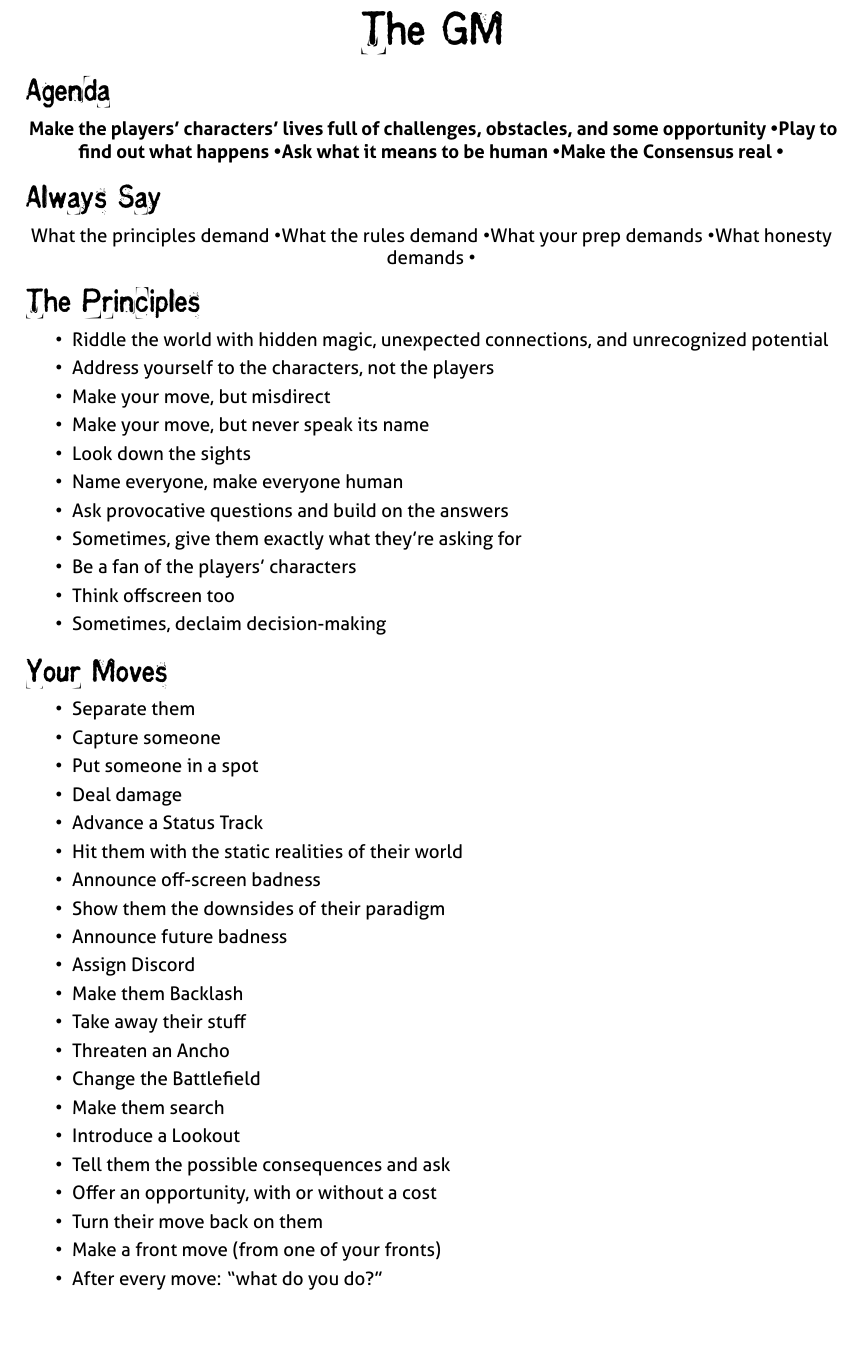
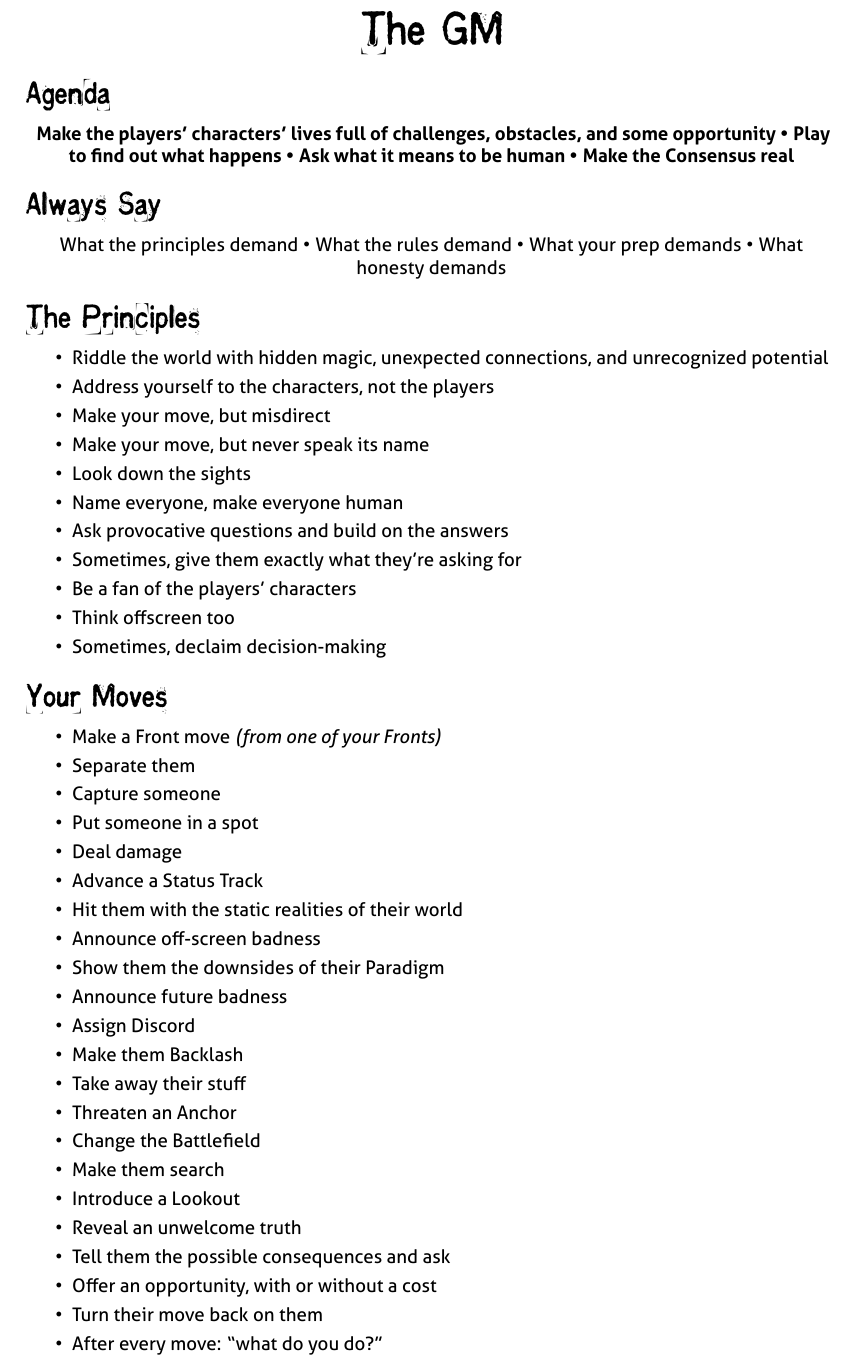
Before and after one commit to epw/consensus, a LaTeX document (gmsheet.tex): part of the page, cut so that both start at the same text, the shorter picture padded with empty space. Compiled offline with XeLaTeX.

Commit message:
Adjusted GM sheet

```diff
--- a/gmsheet.tex
+++ b/gmsheet.tex
@@ -1,6 +1,6 @@
 \documentclass[letterpaper,10pt]{article}
 \setlength{\topmargin}{-1in}
-\setlength{\textheight}{9.5in}
+\setlength{\textheight}{10in}
 \setlength{\oddsidemargin}{.125in}
 \setlength{\textwidth}{6in}
 
@@ -26,6 +26,8 @@
 
 }
 
+\newcommand{\TEXTBULLET}{\textbullet\hspace{.5ex}}
+
 \setlist[itemize]{topsep=0pt}
 \setlist[itemize]{itemsep=0pt}
 
@@ -37,19 +39,19 @@
 \begin{center}
 \textbf{
 Make the players' characters' lives full of challenges, obstacles, and
-some opportunity \textbullet
-Play to find out what happens \textbullet
-Ask what it means to be human \textbullet
-Make the Consensus real \textbullet
+some opportunity \TEXTBULLET
+Play to find out what happens \TEXTBULLET
+Ask what it means to be human \TEXTBULLET
+Make the Consensus real
 }
 \end{center}
 
 \SECTION{Always Say}
 \begin{center}
-What the principles demand \textbullet
-What the rules demand \textbullet
-What your prep demands \textbullet
-What honesty demands \textbullet
+What the principles demand \TEXTBULLET
+What the rules demand \TEXTBULLET
+What your prep demands \TEXTBULLET
+What honesty demands
 \end{center}
 
 \SECTION{The Principles}
@@ -70,6 +72,7 @@ What honesty demands \textbullet
 
 \SECTION{Your Moves}
 \begin{itemize}
+\item Make a Front move \textit{(from one of your Fronts)}
 \item Separate them
 \item Capture someone
 \item Put someone in a spot
@@ -77,19 +80,19 @@ What honesty demands \textbullet
 \item Advance a Status Track
 \item Hit them with the static realities of their world
 \item Announce off-screen badness
-\item Show them the downsides of their paradigm
+\item Show them the downsides of their Paradigm
 \item Announce future badness
 \item Assign Discord
 \item Make them Backlash
 \item Take away their stuff
-\item Threaten an Ancho
+\item Threaten an Anchor
 \item Change the Battlefield
 \item Make them search
 \item Introduce a Lookout
+\item Reveal an unwelcome truth
 \item Tell them the possible consequences and ask
 \item Offer an opportunity, with or without a cost
 \item Turn their move back on them
-\item Make a front move (from one of your fronts)
 \item After every move: ``what do you do?''
 \end{itemize}
 
```
Also changed, not shown: gmsheet.pdf.
